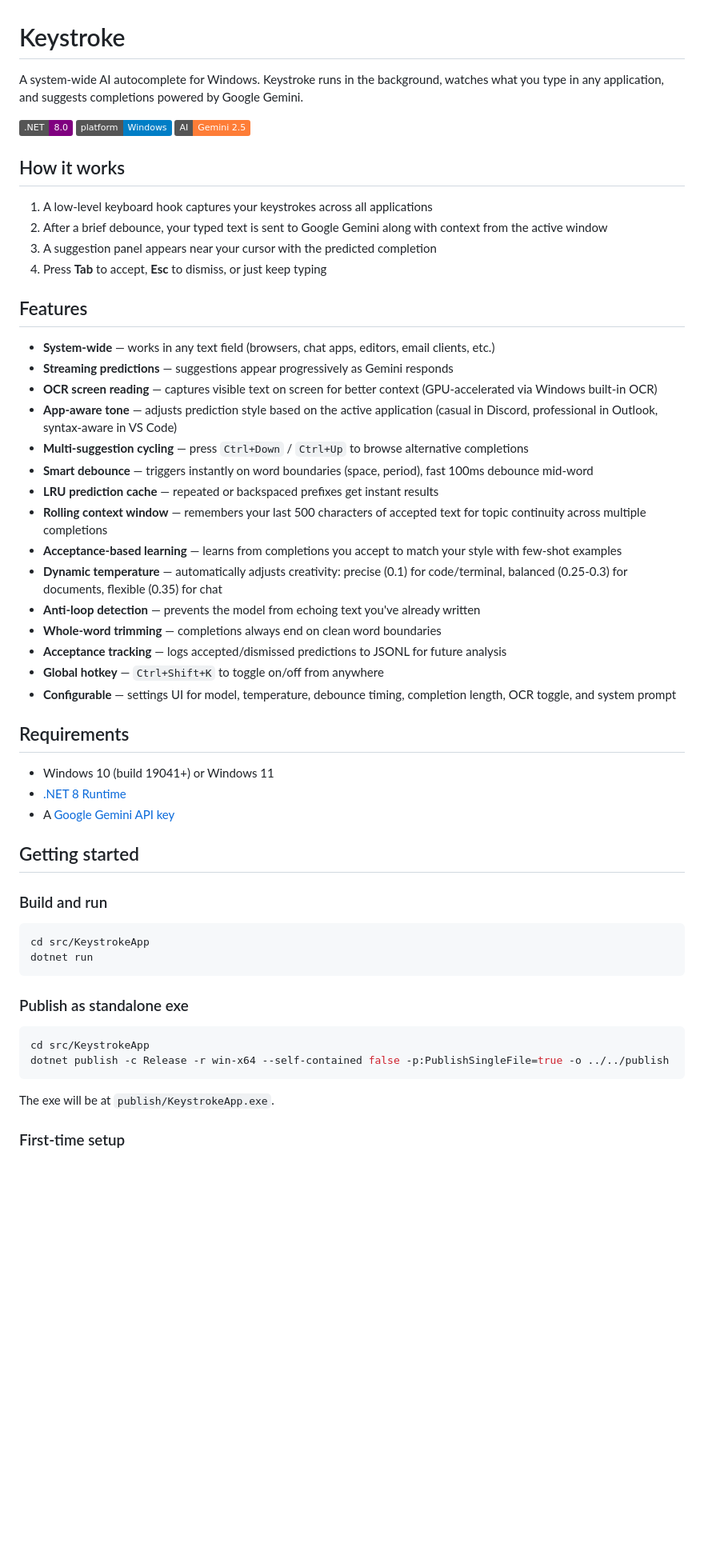
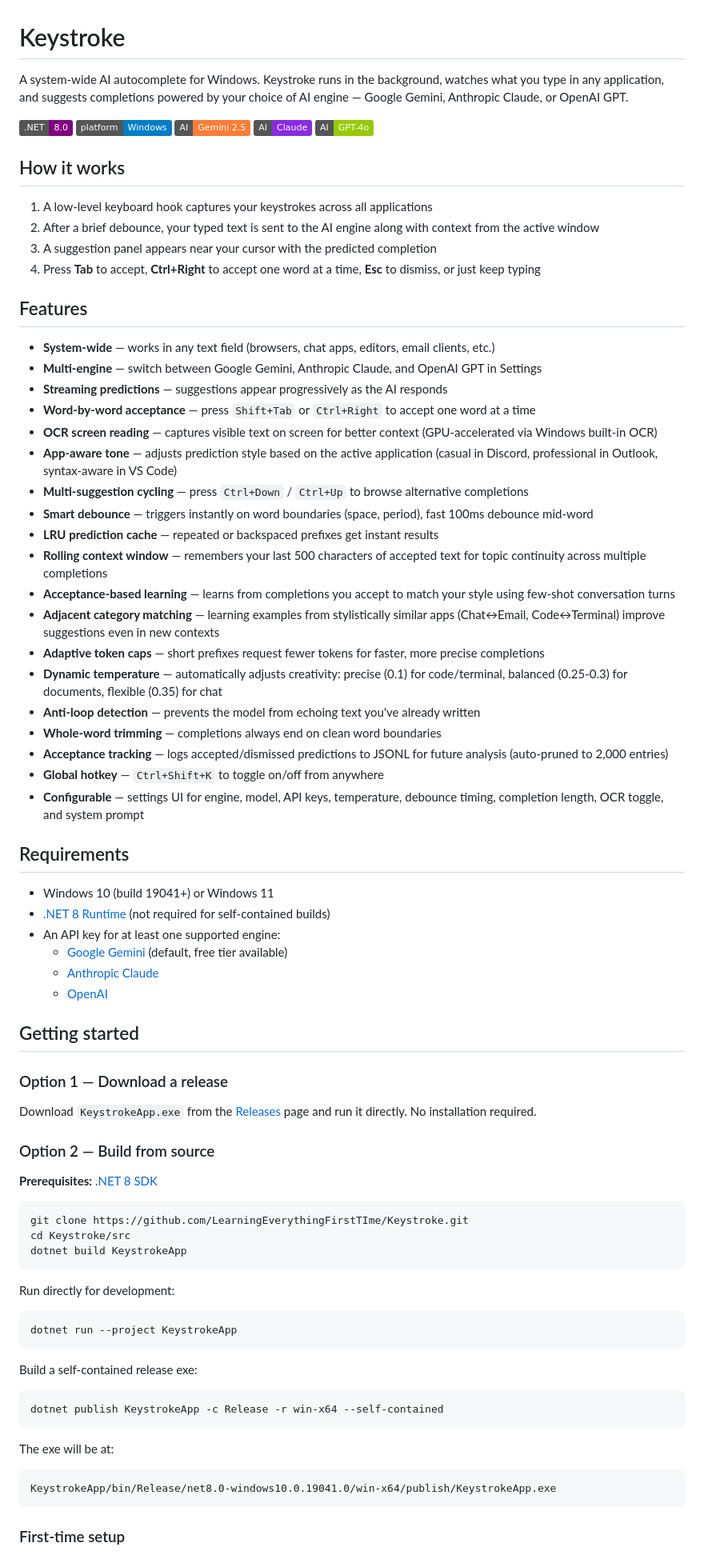
Before and after one commit to LearningEverythingFirstTIme/Keystroke, a Markdown page: README.md, the part around one of its changes. Shown at 80% size. GitHub-like rendering; badges without logos; blank space fills up the shorter version.

Commit message:
Update README with multi-engine support, new shortcuts, and build instructions
- Expand description and badges to cover Claude and GPT in addition to Gemini
- Add Shift+Tab and Ctrl+Right to keyboard shortcuts table
- Document all three engine API keys in Requirements
- Add build-from-source and self-contained publish instructions
- Update Configuration table with Claude/GPT model settings
- Add adjacent category matching and adaptive tokens to Features
- Add ClaudePredictionEngine and Gpt5PredictionEngine to project structure

Co-Authored-By: Claude Sonnet 4.6 <noreply@anthropic.com>

````diff
--- a/README.md
+++ b/README.md
@@ -1,57 +1,79 @@
 # Keystroke
 
-A system-wide AI autocomplete for Windows. Keystroke runs in the background, watches what you type in any application, and suggests completions powered by Google Gemini.
+A system-wide AI autocomplete for Windows. Keystroke runs in the background, watches what you type in any application, and suggests completions powered by your choice of AI engine — Google Gemini, Anthropic Claude, or OpenAI GPT.
 
-![.NET 8](https://img.shields.io/badge/.NET-8.0-purple) ![Windows](https://img.shields.io/badge/platform-Windows-blue) ![Gemini](https://img.shields.io/badge/AI-Gemini%202.5-orange)
+![.NET 8](https://img.shields.io/badge/.NET-8.0-purple) ![Windows](https://img.shields.io/badge/platform-Windows-blue) ![Gemini](https://img.shields.io/badge/AI-Gemini%202.5-orange) ![Claude](https://img.shields.io/badge/AI-Claude-blueviolet) ![GPT](https://img.shields.io/badge/AI-GPT--4o-green)
 
 ## How it works
 
 1. A low-level keyboard hook captures your keystrokes across all applications
-2. After a brief debounce, your typed text is sent to Google Gemini along with context from the active window
+2. After a brief debounce, your typed text is sent to the AI engine along with context from the active window
 3. A suggestion panel appears near your cursor with the predicted completion
-4. Press **Tab** to accept, **Esc** to dismiss, or just keep typing
+4. Press **Tab** to accept, **Ctrl+Right** to accept one word at a time, **Esc** to dismiss, or just keep typing
 
 ## Features
 
 - **System-wide** — works in any text field (browsers, chat apps, editors, email clients, etc.)
-- **Streaming predictions** — suggestions appear progressively as Gemini responds
+- **Multi-engine** — switch between Google Gemini, Anthropic Claude, and OpenAI GPT in Settings
+- **Streaming predictions** — suggestions appear progressively as the AI responds
+- **Word-by-word acceptance** — press `Shift+Tab` or `Ctrl+Right` to accept one word at a time
 - **OCR screen reading** — captures visible text on screen for better context (GPU-accelerated via Windows built-in OCR)
 - **App-aware tone** — adjusts prediction style based on the active application (casual in Discord, professional in Outlook, syntax-aware in VS Code)
 - **Multi-suggestion cycling** — press `Ctrl+Down` / `Ctrl+Up` to browse alternative completions
 - **Smart debounce** — triggers instantly on word boundaries (space, period), fast 100ms debounce mid-word
 - **LRU prediction cache** — repeated or backspaced prefixes get instant results
 - **Rolling context window** — remembers your last 500 characters of accepted text for topic continuity across multiple completions
-- **Acceptance-based learning** — learns from completions you accept to match your style with few-shot examples
+- **Acceptance-based learning** — learns from completions you accept to match your style using few-shot conversation turns
+- **Adjacent category matching** — learning examples from stylistically similar apps (Chat↔Email, Code↔Terminal) improve suggestions even in new contexts
+- **Adaptive token caps** — short prefixes request fewer tokens for faster, more precise completions
 - **Dynamic temperature** — automatically adjusts creativity: precise (0.1) for code/terminal, balanced (0.25-0.3) for documents, flexible (0.35) for chat
 - **Anti-loop detection** — prevents the model from echoing text you've already written
 - **Whole-word trimming** — completions always end on clean word boundaries
-- **Acceptance tracking** — logs accepted/dismissed predictions to JSONL for future analysis
+- **Acceptance tracking** — logs accepted/dismissed predictions to JSONL for future analysis (auto-pruned to 2,000 entries)
 - **Global hotkey** — `Ctrl+Shift+K` to toggle on/off from anywhere
-- **Configurable** — settings UI for model, temperature, debounce timing, completion length, OCR toggle, and system prompt
+- **Configurable** — settings UI for engine, model, API keys, temperature, debounce timing, completion length, OCR toggle, and system prompt
 
 ## Requirements
 
 - Windows 10 (build 19041+) or Windows 11
-- [.NET 8 Runtime](https://dotnet.microsoft.com/download/dotnet/8.0)
-- A [Google Gemini API key](https://aistudio.google.com/apikey)
+- [.NET 8 Runtime](https://dotnet.microsoft.com/download/dotnet/8.0) (not required for self-contained builds)
+- An API key for at least one supported engine:
+  - [Google Gemini](https://aistudio.google.com/apikey) (default, free tier available)
+  - [Anthropic Claude](https://console.anthropic.com/)
+  - [OpenAI](https://platform.openai.com/api-keys)
 
 ## Getting started
 
-### Build and run
+### Option 1 — Download a release
+
+Download `KeystrokeApp.exe` from the [Releases](../../releases) page and run it directly. No installation required.
+
+### Option 2 — Build from source
+
+**Prerequisites:** [.NET 8 SDK](https://dotnet.microsoft.com/download/dotnet/8.0)
 
 ```bash
-cd src/KeystrokeApp
-dotnet run
+git clone https://github.com/LearningEverythingFirstTIme/Keystroke.git
+cd Keystroke/src
+dotnet build KeystrokeApp
 ```
 
-### Publish as standalone exe
+Run directly for development:
 
 ```bash
-cd src/KeystrokeApp
-dotnet publish -c Release -r win-x64 --self-contained false -p:PublishSingleFile=true -o ../../publish
+dotnet run --project KeystrokeApp
 ```
 
-The exe will be at `publish/KeystrokeApp.exe`.
+Build a self-contained release exe:
+
+```bash
+dotnet publish KeystrokeApp -c Release -r win-x64 --self-contained
+```
+
+The exe will be at:
+```
+KeystrokeApp/bin/Release/net8.0-windows10.0.19041.0/win-x64/publish/KeystrokeApp.exe
+```
 
 ### First-time setup
 
````
Also changed, not shown: other parts of README.md (+22 -16 lines).
